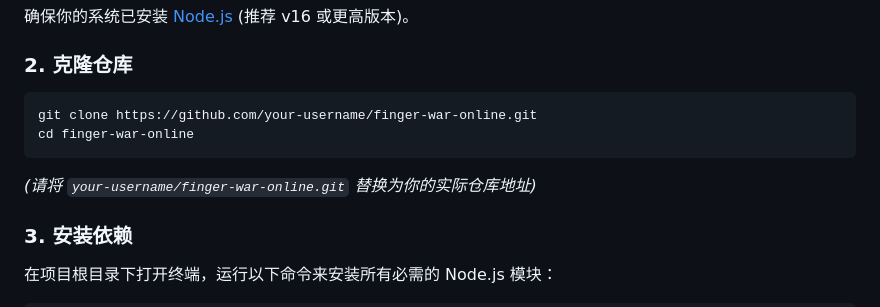
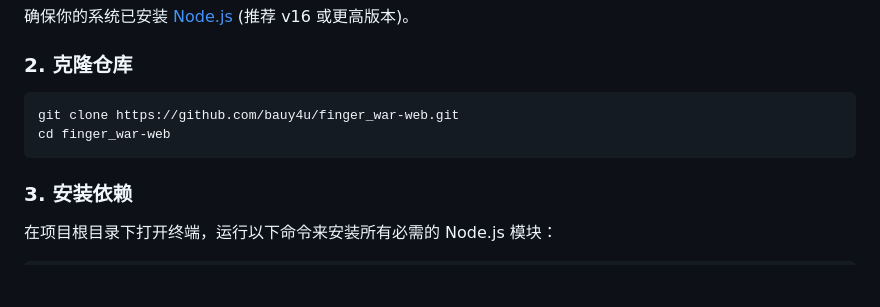
Before and after one commit to bauy4u/finger_war-web, a Markdown page: README.md, the part around the change. GitHub-like rendering; blank space fills up the shorter version.

````diff
--- a/README.md
+++ b/README.md
@@ -90,10 +90,9 @@
 
 ### 2. 克隆仓库
 ```bash
-git clone https://github.com/your-username/finger-war-online.git
-cd finger-war-online
+git clone https://github.com/bauy4u/finger_war-web.git
+cd finger_war-web
 ```
-*(请将 `your-username/finger-war-online.git` 替换为你的实际仓库地址)*
 
 ### 3. 安装依赖
 在项目根目录下打开终端，运行以下命令来安装所有必需的 Node.js 模块：
````
